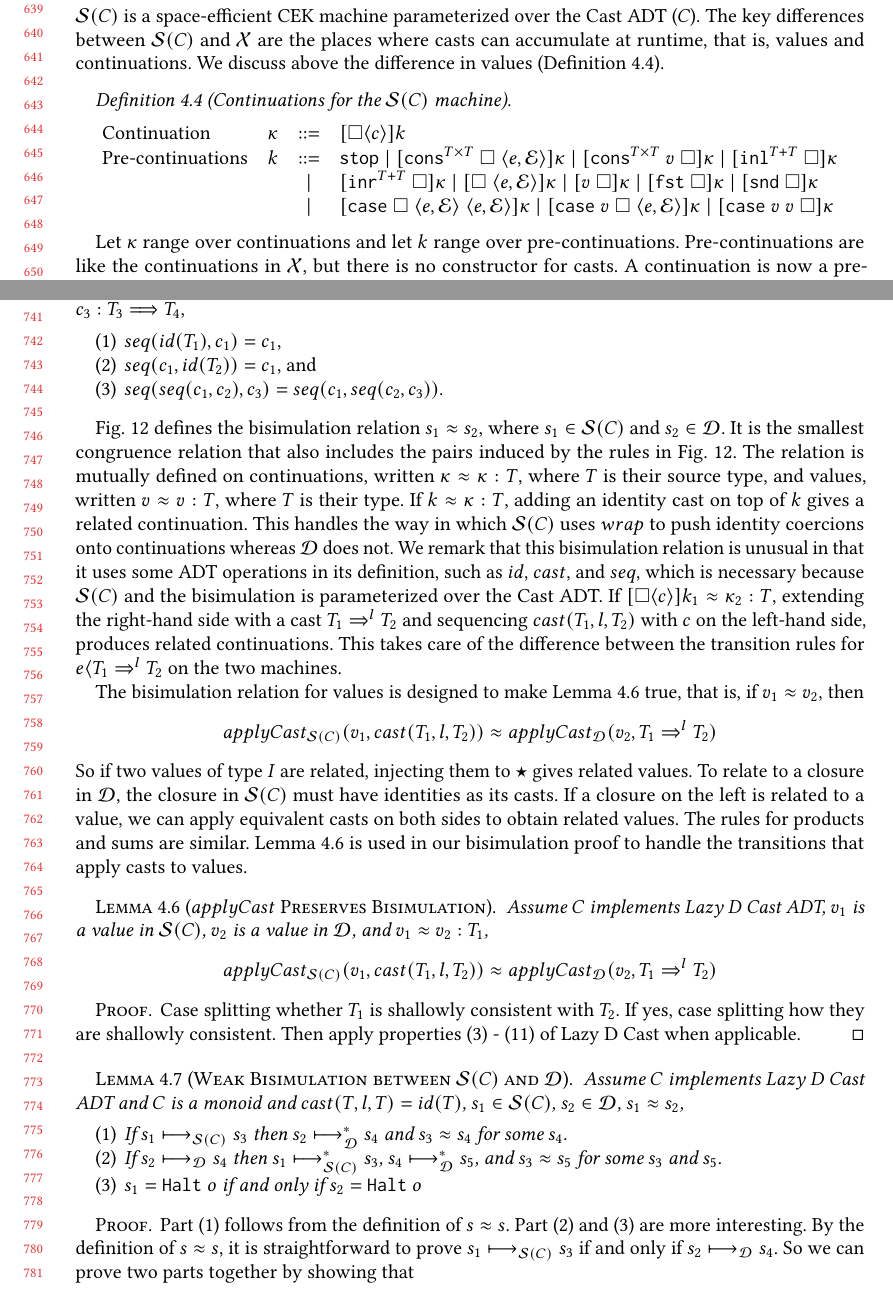
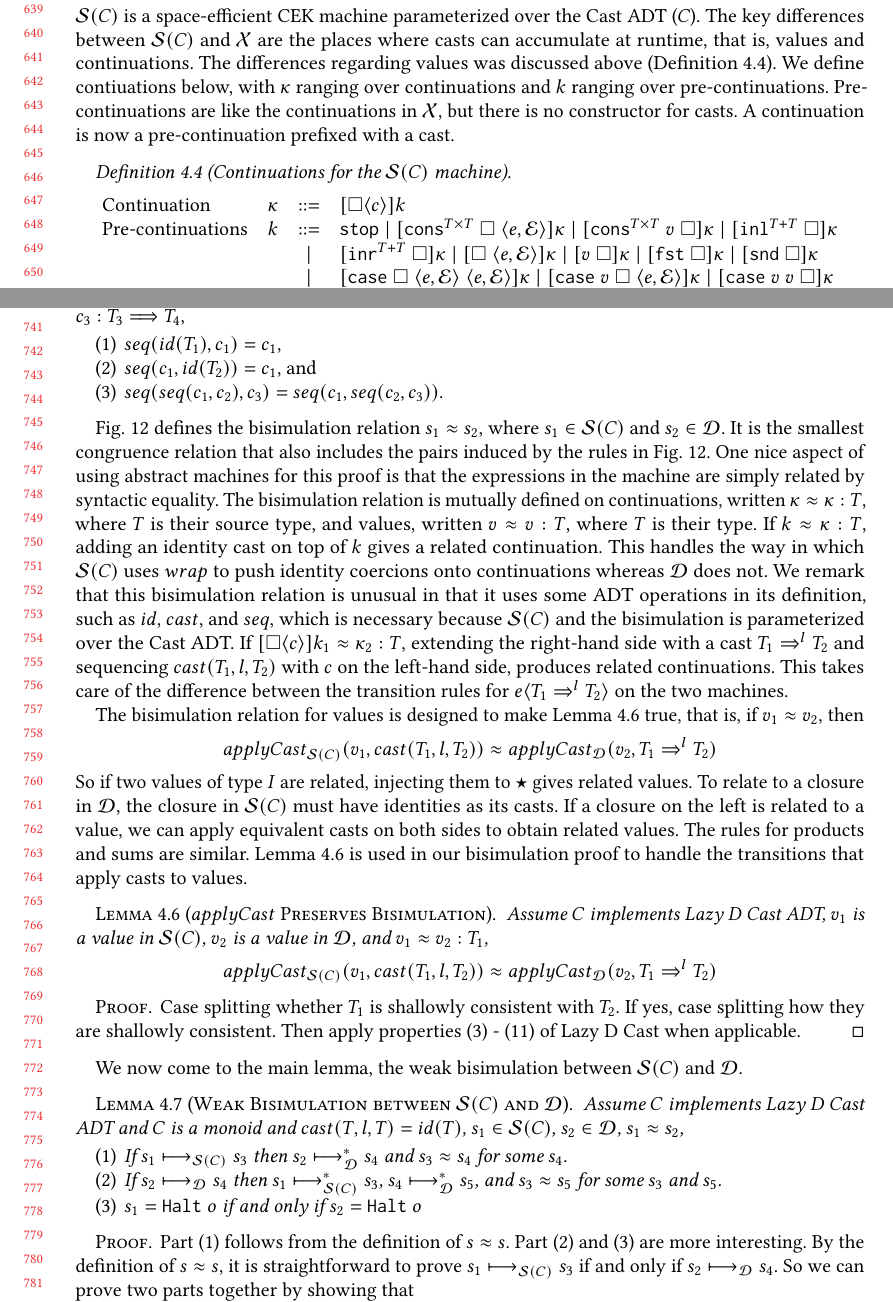
Before and after one commit to LuKC1024/hypercoercion-and-framework-wgt2020, a LaTeX paper (paper.tex): two parts of pages 14 and 16 of 23, joined at a grey line, cut so that both start at the same text. Compiled offline with pdfLaTeX.

Commit message:
minor edits

```diff
--- a/paper.tex
+++ b/paper.tex
@@ -2030,29 +2030,24 @@ $cast(T_1,l,T_2)$ acts like the Lazy D $applyCast$ for \ineffCEK\
 \subsection{A Space-efficient CEK Machine}
 \label{sec:framework:cek}
 
-%<<<<<<< HEAD
 \effCEK{C} is a space-efficient CEK machine parameterized over the Cast ADT ($C$).
 The key differences between \effCEK{C} and \ineffCEK\ are the places where
-casts can accumulate at runtime, that is, values and continuations. We discuss
-above the difference in values (Definition~\ref{def:values-effCEK}).
+casts can accumulate at runtime, that is, values and continuations.
+The differences regarding values was discussed
+above (Definition~\ref{def:values-effCEK}).
+We define contiuations below, with $\kappa$ ranging over continuations
+and $k$ ranging over pre-continuations.
+%
+Pre-continuations are like the continuations in \ineffCEK{}, but there is no
+constructor for casts.
+%
+A continuation is now a pre-continuation prefixed with a cast.
+
 
 \begin{definition}[Continuations for the \effCEK{C} machine]
 \label{def:values-effCEK}
-%=======
-%\begin{figure}
-%%  Syntax
-%>>>>>>> bd39888b0287dbef61e981bd0e79bc8822fc85ce
   \[
   \begin{array}{lrcl}
-% \stxrule{r}{cast results}{
-%   \rOOsucc{v} \mid
-%   \rOOfail{l}
-% }
-% \stxrule{s}{states}{
-%   \sOOinspect{e}{\mathcal{E}}{\kappa} \mid{}
-%   \sOOreturn{v}{\kappa} \mid{}
-%   \sOOhalt{o}
-% }
   \stxrule{\kappa}{Continuation}{
     \kOOcast{c}{k}
   }
@@ -2079,14 +2074,6 @@ above the difference in values (Definition~\ref{def:values-effCEK}).
 \end{definition}
 
 
-Let $\kappa$ range over continuations and let $k$ range over
-pre-continuations.
-%
-Pre-continuations are like the continuations in \ineffCEK{}, but there is no
-constructor for casts.
-%
-A continuation is now a pre-continuation prefixed with a cast.
-%
 Continuations in \ineffCEKD{} have zero or more casts at the top.  In
 \effCEK{C}, however, every continuation has exactly one cast at the top.
 Continuations in \ineffCEK\ that have no casts at the top correspond
@@ -2411,7 +2398,10 @@ $s_1 \approx s_2$, where $s_1 \in \effCEK{C}$ and $s_2 \in \ineffCEKD{}$.
 It is the smallest congruence relation that also includes the
 pairs induced by the rules in Fig.~\ref{fig:bisim-SC-D}.
 %
-The relation is mutually defined on continuations, written $\kappa
+One nice aspect of using abstract machines for this proof is that
+the expressions in the machine are simply related by syntactic equality.
+%
+The bisimulation relation is mutually defined on continuations, written $\kappa
 \approx \kappa : T$, where $T$ is their source type, and values, written $v
 \approx v : T$, where $T$ is their type.
 %
@@ -2440,7 +2430,7 @@ If $\kOOcast{c}{k_1} \approx \kappa_2 : T$, extending the right-hand
 side with a cast $T_1 \Rightarrow^l T_2$ and sequencing
 $cast(T_1,l,T_2)$ with $c$ on the left-hand side, produces related
 continuations. This takes care of the difference between
-the transition rules for $e \langle T_1 \Rightarrow^l T_2$
+the transition rules for $e \langle T_1 \Rightarrow^l T_2 \rangle$
 on the two machines.
 
 \begin{figure}
@@ -2626,31 +2616,10 @@ handle the transitions that apply casts to values.
   Then apply properties (3) - (11) of Lazy D Cast when applicable.
 \end{proof}
 
-%Before proving the weak bisimulation between \effCEK{C} and \ineffCEKD, we
-%introduce one more definition. $s_1 \approx^{*} s_2$ means we will get $s_1
-%\approx s_2$ after more transition steps in \ineffCEKD.
-%
-%\begin{definition}[$s \approx^{*} s$]
-%Given any two states $s_1$ and $s_2$, we write $s_1 \approx^{*} s_2$
-%if and only if there exists a state $s_2' \in \text{\ineffCEKD}$ such
-%that
-%\[
-%\judgeDreduceTrans{s_2}{s_2'}
-%\;\text{and}\;
-%s_1 \approx s_2'
-%\]
-%\end{definition}
-%
-%%\todo[inline]{Explain that this is an unusual formulation of a weak
-%%  bisimulation.  We promise it will all be OK regarding how it is used
-%%  in the correctness proof for S(C). -JS}
-%
-%The lemma below formulate the weak bisimulation between \effCEK{C} and
-%\ineffCEKD. It is unusual because we use $s \approx s$ in premise while $s
-%\approx^{*} s$ in conclusion. As we will show in the correctness proof for
-%\effCEK{C}, however, this formulation is fine for our purpose.
-
-\begin{lemma}[Weak Bisimulation between \effCEK{C} and \ineffCEKD]
+We now come to the main lemma, the weak bisimulation between
+\effCEK{C} and \ineffCEKD{}.
+
+\begin{lemma}[Weak Bisimulation between \effCEK{C} and \ineffCEKD{}]
   \label{thm:SD-bisim}
   Assume $C$ implements Lazy D Cast ADT
   and $C$ is a monoid
```
Also changed, not shown: paper.tex (10 more changed lines), 1 other file.
